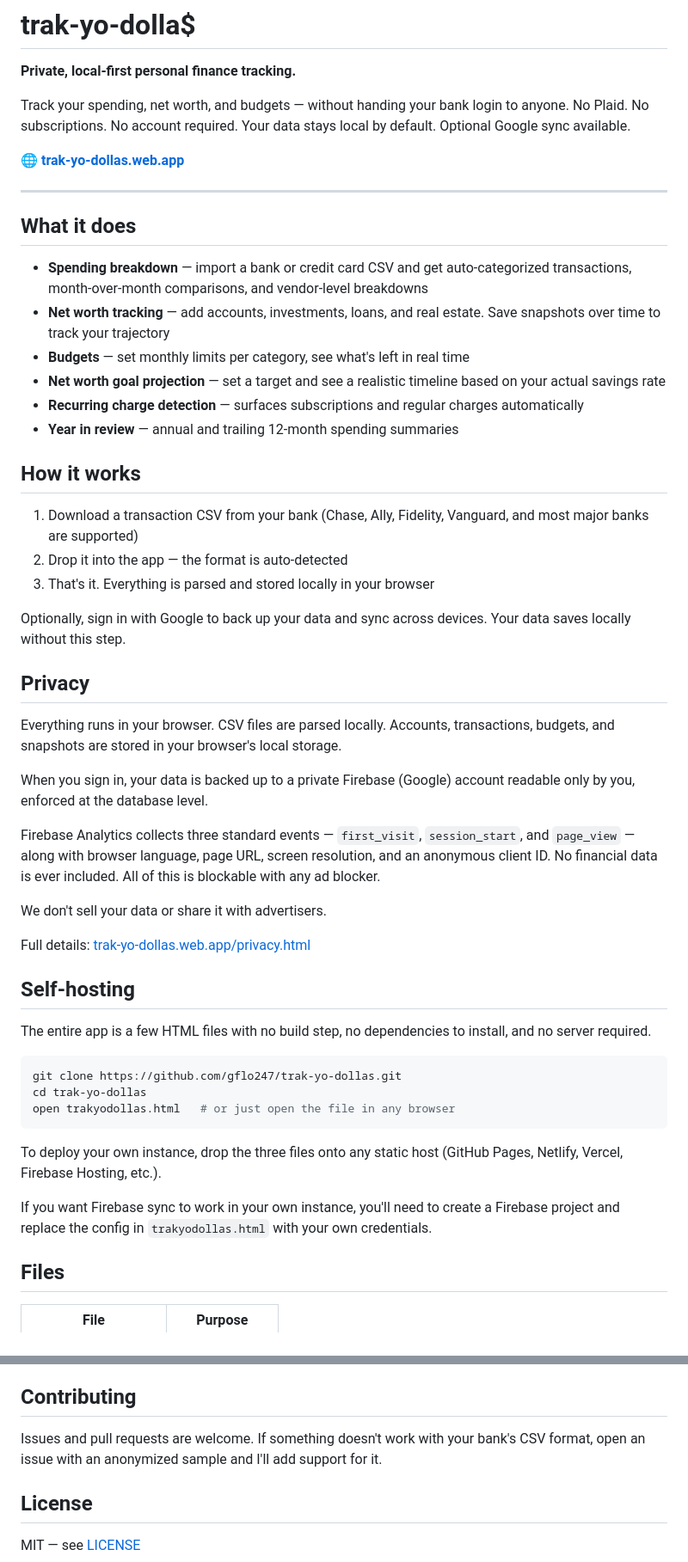
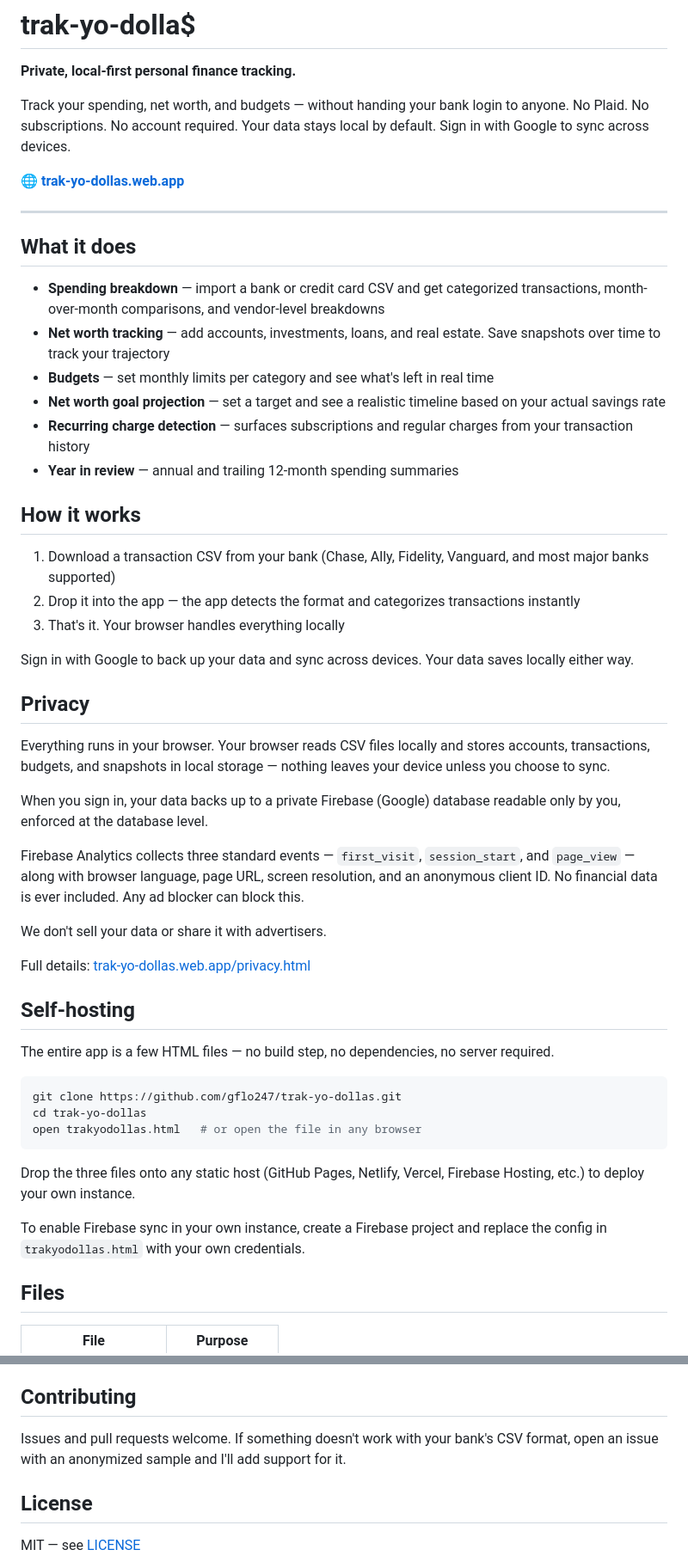
Before and after one commit to gflo247/trak-yo-dollas, a Markdown page: README.md, 2 parts joined by grey strips. Shown at 86% size. Drawn GitHub-style.

````diff
--- a/README.md
+++ b/README.md
@@ -2,7 +2,7 @@
 
 **Private, local-first personal finance tracking.**
 
-Track your spending, net worth, and budgets — without handing your bank login to anyone. No Plaid. No subscriptions. No account required. Your data stays local by default. Optional Google sync available.
+Track your spending, net worth, and budgets — without handing your bank login to anyone. No Plaid. No subscriptions. No account required. Your data stays local by default. Sign in with Google to sync across devices.
 
 🌐 **[trak-yo-dollas.web.app](https://trak-yo-dollas.web.app)**
 
@@ -10,28 +10,28 @@ Track your spending, net worth, and budgets — without handing your bank login
 
 ## What it does
 
-- **Spending breakdown** — import a bank or credit card CSV and get auto-categorized transactions, month-over-month comparisons, and vendor-level breakdowns
+- **Spending breakdown** — import a bank or credit card CSV and get categorized transactions, month-over-month comparisons, and vendor-level breakdowns
 - **Net worth tracking** — add accounts, investments, loans, and real estate. Save snapshots over time to track your trajectory
-- **Budgets** — set monthly limits per category, see what's left in real time
+- **Budgets** — set monthly limits per category and see what's left in real time
 - **Net worth goal projection** — set a target and see a realistic timeline based on your actual savings rate
-- **Recurring charge detection** — surfaces subscriptions and regular charges automatically
+- **Recurring charge detection** — surfaces subscriptions and regular charges from your transaction history
 - **Year in review** — annual and trailing 12-month spending summaries
 
 ## How it works
 
-1. Download a transaction CSV from your bank (Chase, Ally, Fidelity, Vanguard, and most major banks are supported)
-2. Drop it into the app — the format is auto-detected
-3. That's it. Everything is parsed and stored locally in your browser
+1. Download a transaction CSV from your bank (Chase, Ally, Fidelity, Vanguard, and most major banks supported)
+2. Drop it into the app — the app detects the format and categorizes transactions instantly
+3. That's it. Your browser handles everything locally
 
-Optionally, sign in with Google to back up your data and sync across devices. Your data saves locally without this step.
+Sign in with Google to back up your data and sync across devices. Your data saves locally either way.
 
 ## Privacy
 
-Everything runs in your browser. CSV files are parsed locally. Accounts, transactions, budgets, and snapshots are stored in your browser's local storage.
+Everything runs in your browser. Your browser reads CSV files locally and stores accounts, transactions, budgets, and snapshots in local storage — nothing leaves your device unless you choose to sync.
 
-When you sign in, your data is backed up to a private Firebase (Google) account readable only by you, enforced at the database level.
+When you sign in, your data backs up to a private Firebase (Google) database readable only by you, enforced at the database level.
 
-Firebase Analytics collects three standard events — `first_visit`, `session_start`, and `page_view` — along with browser language, page URL, screen resolution, and an anonymous client ID. No financial data is ever included. All of this is blockable with any ad blocker.
+Firebase Analytics collects three standard events — `first_visit`, `session_start`, and `page_view` — along with browser language, page URL, screen resolution, and an anonymous client ID. No financial data is ever included. Any ad blocker can block this.
 
 We don't sell your data or share it with advertisers.
 
@@ -39,17 +39,17 @@ Full details: [trak-yo-dollas.web.app/privacy.html](https://trak-yo-dollas.web.a
 
 ## Self-hosting
 
-The entire app is a few HTML files with no build step, no dependencies to install, and no server required.
+The entire app is a few HTML files — no build step, no dependencies, no server required.
 
 ```bash
 git clone https://github.com/gflo247/trak-yo-dollas.git
 cd trak-yo-dollas
-open trakyodollas.html   # or just open the file in any browser
+open trakyodollas.html   # or open the file in any browser
 ```
 
-To deploy your own instance, drop the three files onto any static host (GitHub Pages, Netlify, Vercel, Firebase Hosting, etc.).
+Drop the three files onto any static host (GitHub Pages, Netlify, Vercel, Firebase Hosting, etc.) to deploy your own instance.
 
-If you want Firebase sync to work in your own instance, you'll need to create a Firebase project and replace the config in `trakyodollas.html` with your own credentials.
+To enable Firebase sync in your own instance, create a Firebase project and replace the config in `trakyodollas.html` with your own credentials.
 
 ## Files
 
@@ -68,7 +68,7 @@ If you want Firebase sync to work in your own instance, you'll need to create a
 
 ## Contributing
 
-Issues and pull requests are welcome. If something doesn't work with your bank's CSV format, open an issue with an anonymized sample and I'll add support for it.
+Issues and pull requests welcome. If something doesn't work with your bank's CSV format, open an issue with an anonymized sample and I'll add support for it.
 
 ## License
 
````
